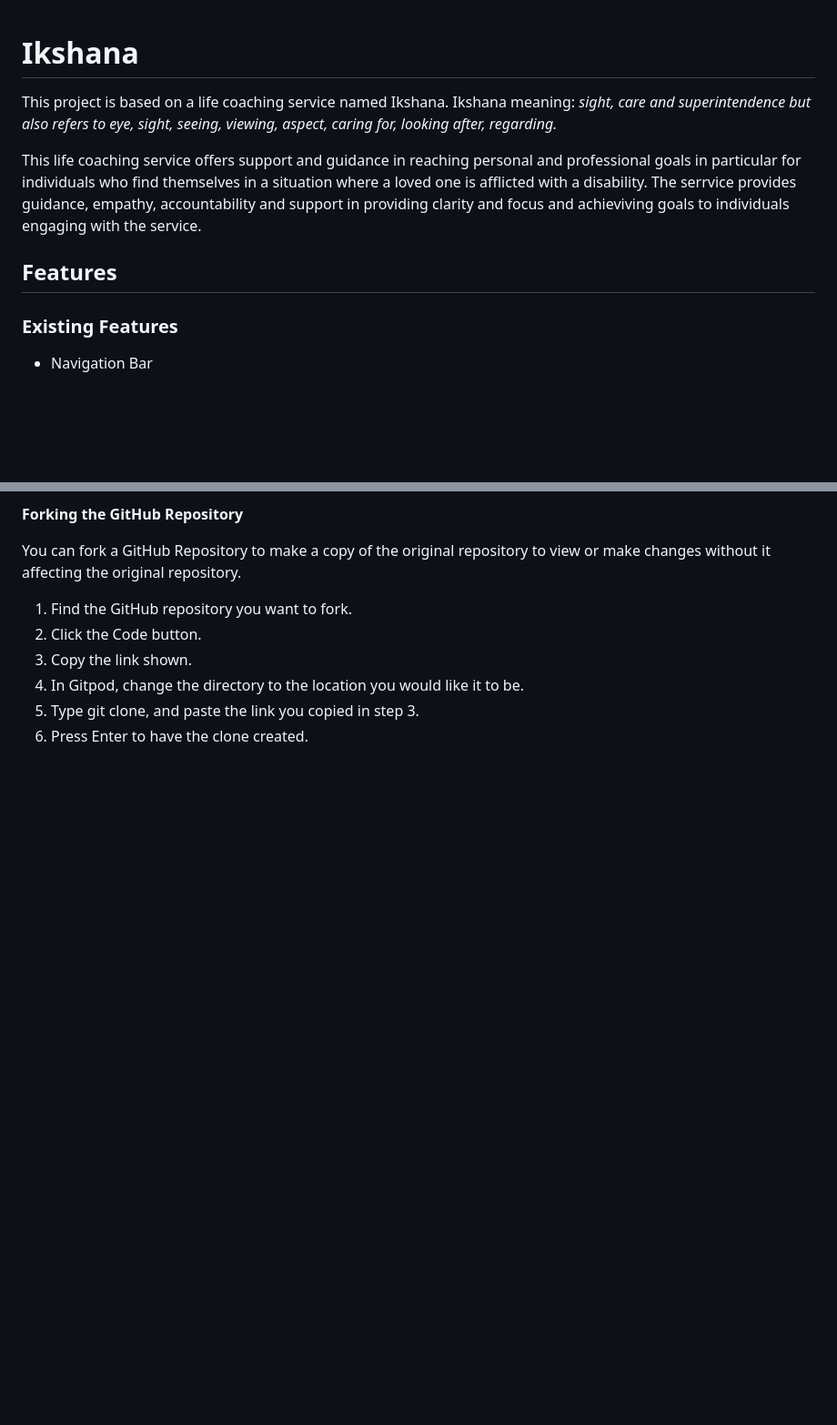
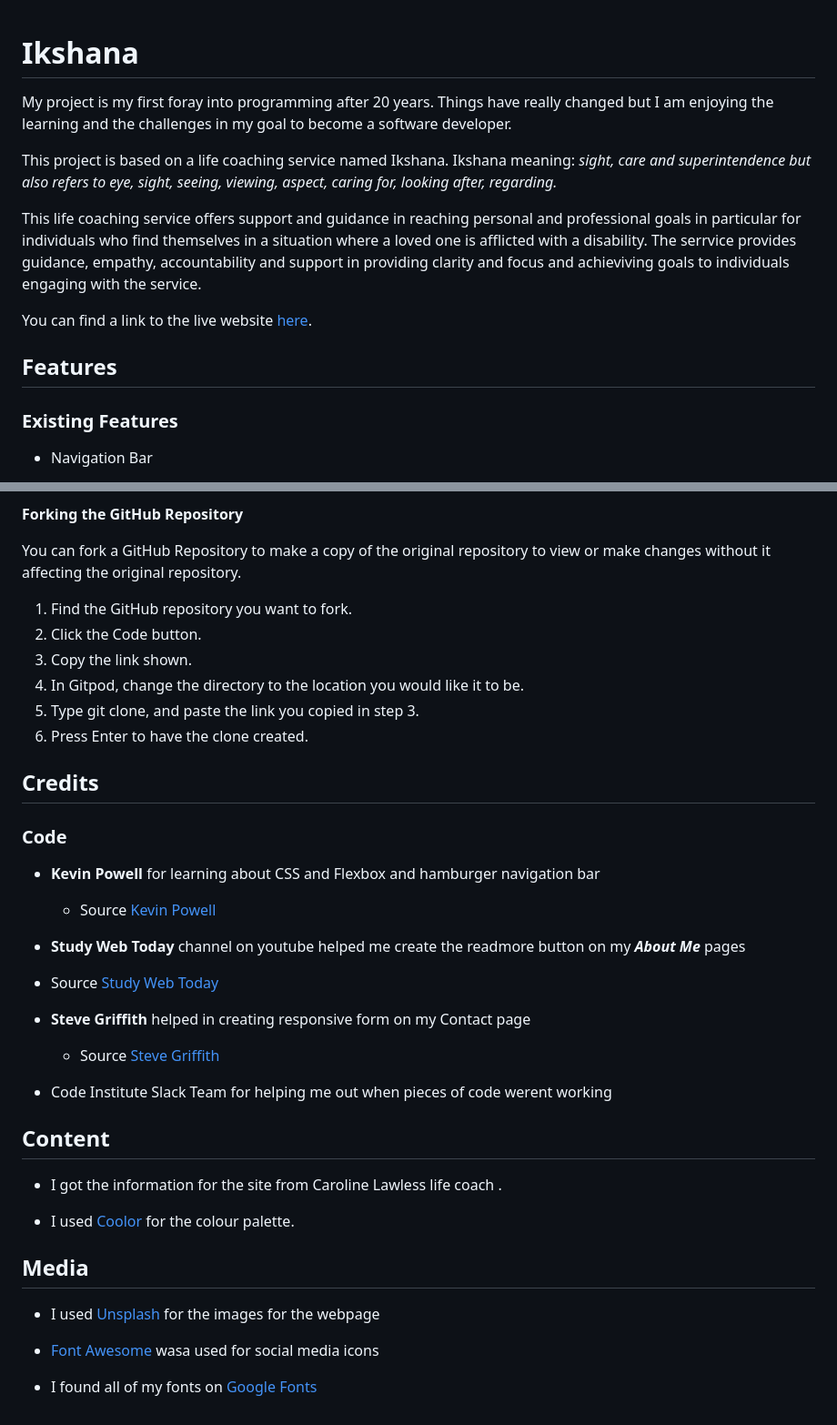
Before and after one commit to Code-Institute-Submissions/NScotty-project1, a Markdown page: README.md, 2 parts joined by grey strips. Shown at 91% size. Drawn GitHub-style; blank space fills up the shorter version.

```diff
--- a/README.md
+++ b/README.md
@@ -1,11 +1,18 @@
 # Ikshana
+
+My project is my first foray into programming after 20 years. Things have really changed but I am enjoying the learning and the challenges in my goal to become a software developer.
+
 This project is based on a life coaching service named Ikshana. Ikshana meaning: *sight, care and superintendence but also refers to eye, sight, seeing, viewing, aspect, caring for, looking after, regarding.*
 
  This life coaching service offers support and guidance in reaching personal and professional goals in particular for individuals who find themselves in a situation where a loved one is afflicted with a disability. The serrvice provides guidance, empathy, accountability and support in providing clarity and focus and achieviving goals to individuals engaging with the service.
 
+ You can find a link to the live website [here](https://nscotty.github.io/project1/).
+
+
 ## Features
 
 ### Existing Features
+
 * Navigation Bar
   * Featured on all pages of the website the reposive navigation bar allows users to easily and seamlessly navigatte to all areas of the site.
    * Allows users to move from one page to another without having to use the back browser button
@@ -190,3 +231,35 @@ You can fork a GitHub Repository to make a copy of the original repository to vi
 4. In Gitpod, change the directory to the location you would like it to be.
 5. Type git clone, and paste the link you copied in step 3.
 6. Press Enter to have the clone created.
+
+## Credits
+
+### Code
+
+* **Kevin Powell** for learning about CSS and Flexbox and hamburger navigation bar
+
+  * Source [Kevin Powell](https://www.youtube.com/@KevinPowell)
+
+* **Study Web Today** channel on youtube helped me create the readmore button on my ***About Me*** pages
+
+* Source [Study Web Today](https://www.youtube.com/watch?v=2XJ-HKN9DAo&list=PLzg2IM5UwI_2Z04ds3jEpAAN3mBWay-RW&index=15)
+
+* **Steve Griffith** helped in creating responsive form on my Contact page
+
+  * Source [Steve Griffith](https://www.youtube.com/@SteveGriffith-Prof3ssorSt3v3)
+
+* Code Institute Slack Team for helping me out when pieces of code werent working
+
+## Content
+
+* I got the information for the site from Caroline Lawless life coach .
+
+* I used [Coolor](https://coolors.co/) for the colour palette.
+
+## Media
+
+* I used [Unsplash](https://unsplash.com/) for the images for the webpage
+
+* [Font Awesome](https://fontawesome.com/kits/b8dbacb959/use) wasa used for social media icons
+
+* I found all of my fonts on [Google Fonts](https://fonts.google.com/)
```
Also changed, not shown: other parts of README.md (+35 -1 lines).
